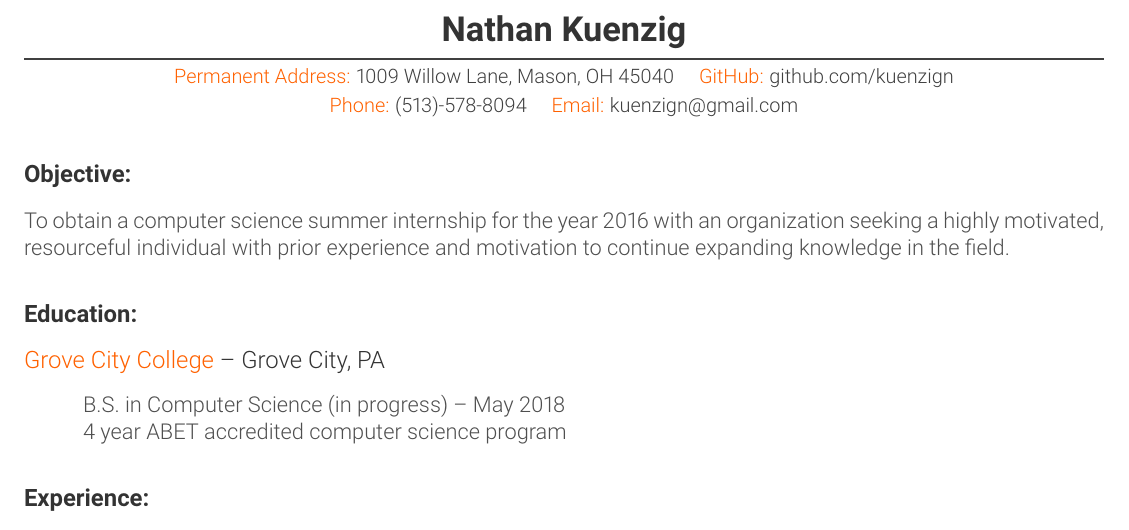
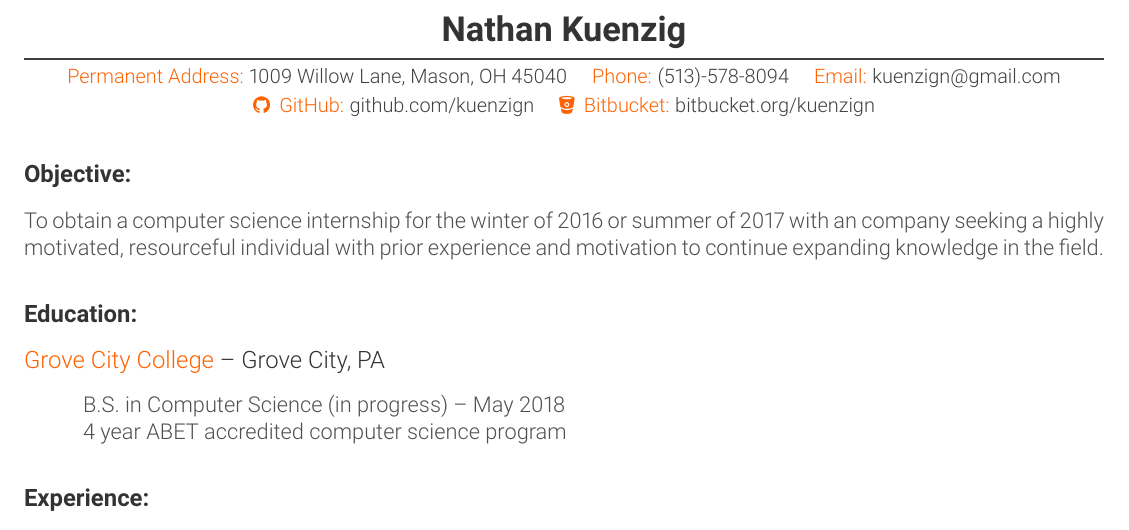
Before and after one commit to kuenzign/Resume, a LaTeX CV (Resume_2016.tex): part of the page, cut so that both start at the same text. Compiled offline with pdfLaTeX.

Commit message:
Changed objective and added bitbucket

```diff
--- a/Resume_2016.tex
+++ b/Resume_2016.tex
@@ -9,6 +9,7 @@
 \usepackage{hyperref} % Allows you to add hyperlinks to your document.
 \usepackage{subcaption}
 
+\usepackage{fontawesome}
 \usepackage{inconsolata}
 \usepackage[sfdefault, light]{roboto} %Google's Roboto font. Disable this if you don't have it installed on your system
 \usepackage[T1]{fontenc}
@@ -37,14 +38,14 @@
 	\vspace{-7mm}
 	\noindent\color{head2}\rule{\textwidth}{1pt}
 
-	{\footnotesize {\color{accent}Permanent Address:} 1009 Willow Lane, Mason, OH 45040 \quad {\color{accent}GitHub:} github.com/kuenzign
+	{\footnotesize {\color{accent}Permanent Address:} 1009 Willow Lane, Mason, OH 45040 \quad {\color{accent}Phone:} (513)-578-8094 \quad {\color{accent}Email:} kuenzign@gmail.com
 
-	{\color{accent}Phone:} (513)-578-8094 \quad {\color{accent}Email:} kuenzign@gmail.com}
+	{\color{accent}\faGithub $\:$ GitHub:} github.com/kuenzign \quad {\color{accent}\faBitbucket $\:$ Bitbucket:} bitbucket.org/kuenzign}
 
 }
 
 \subsubsection*{\color{head}Objective:}
-\small To obtain a computer science summer internship for the year 2016 with an organization seeking a highly motivated, resourceful individual with prior experience and motivation to continue expanding knowledge in the field.
+\small To obtain a computer science internship for the winter of 2016 or summer of 2017 with an company seeking a highly motivated, resourceful individual with prior experience and motivation to continue expanding knowledge in the field.
 
 \subsubsection*{\color{head}Education:}
 \subsubsection*{\textnormal{{\color{accent} Grove City College }\color{head} -- Grove City, PA}}
```
Also changed, not shown: Resume_2016.pdf, 1 other file.
